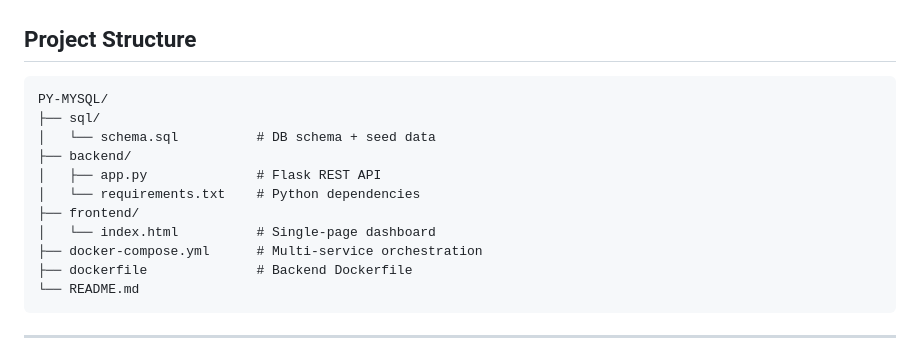
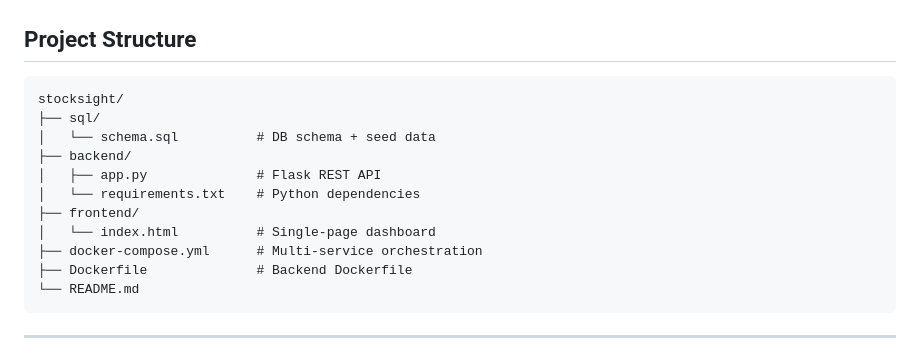
Before and after one commit to NagaprajwalB/StockSight, a Markdown page: README.md, the part around the change. Drawn GitHub-style.

````diff
--- a/README.md
+++ b/README.md
@@ -22,7 +22,7 @@ A full-stack inventory analytics dashboard using Python (Flask), MySQL, and a mo
 ## Project Structure
 
 ```
-PY-MYSQL/
+stocksight/
 ├── sql/
 │   └── schema.sql          # DB schema + seed data
 ├── backend/
@@ -31,7 +31,7 @@ PY-MYSQL/
 ├── frontend/
 │   └── index.html          # Single-page dashboard
 ├── docker-compose.yml      # Multi-service orchestration
-├── dockerfile              # Backend Dockerfile
+├── Dockerfile              # Backend Dockerfile
 └── README.md
 ```
 
````
